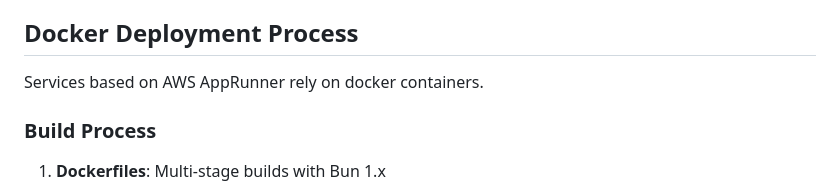
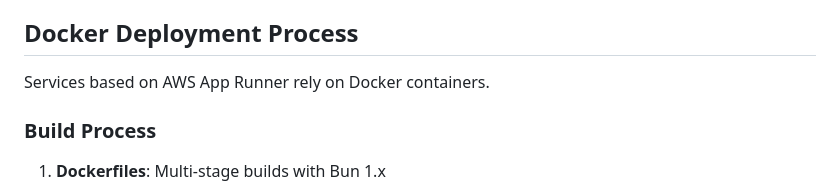
Before and after one commit to heboai/hebo, a Markdown page: infra/README.md, the part around the change. GitHub-like rendering.

Commit message:
typos on readme

```diff
--- a/infra/README.md
+++ b/infra/README.md
@@ -65,7 +65,7 @@ Next.js application with edge deployment:
 
 ## Docker Deployment Process
 
-Services based on AWS AppRunner rely on docker containers.
+Services based on AWS App Runner rely on Docker containers.
 
 ### Build Process
 
```
